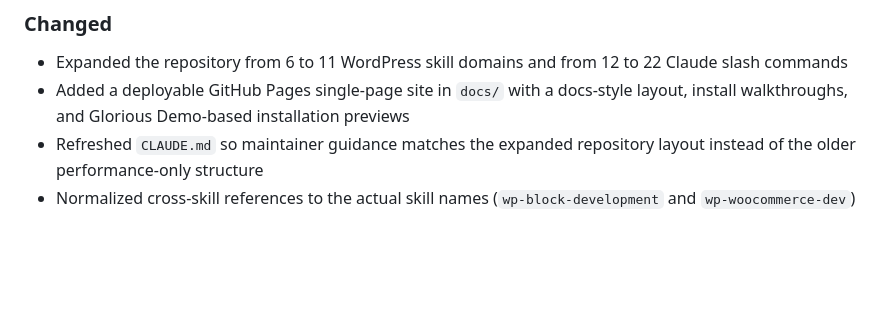
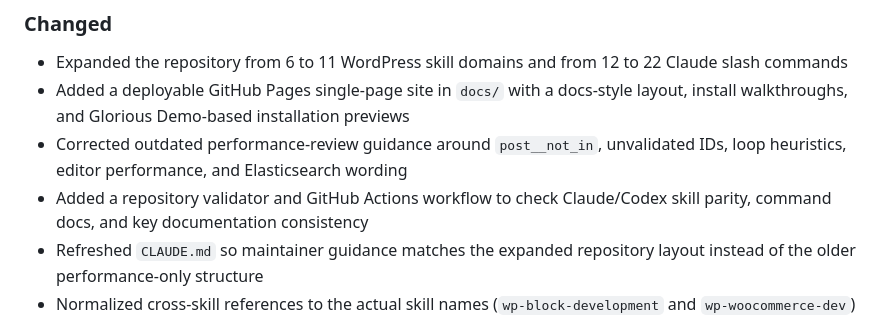
Before and after one commit to Zerozking556/wordpress-general-skills, a Markdown page: CHANGELOG.md, the part around the change. Rendered like a GitHub page; blank space fills up the shorter version.

```diff
--- a/CHANGELOG.md
+++ b/CHANGELOG.md
@@ -16,6 +16,8 @@ All notable changes to this project will be documented in this file.
 
 - Expanded the repository from 6 to 11 WordPress skill domains and from 12 to 22 Claude slash commands
 - Added a deployable GitHub Pages single-page site in `docs/` with a docs-style layout, install walkthroughs, and Glorious Demo-based installation previews
+- Corrected outdated performance-review guidance around `post__not_in`, unvalidated IDs, loop heuristics, editor performance, and Elasticsearch wording
+- Added a repository validator and GitHub Actions workflow to check Claude/Codex skill parity, command docs, and key documentation consistency
 - Refreshed `CLAUDE.md` so maintainer guidance matches the expanded repository layout instead of the older performance-only structure
 - Normalized cross-skill references to the actual skill names (`wp-block-development` and `wp-woocommerce-dev`)
 - Reworked fragile quick-scan shell snippets to use recursive `rg`-based searches and clearer manual follow-up notes where command-only detection is unreliable
```
